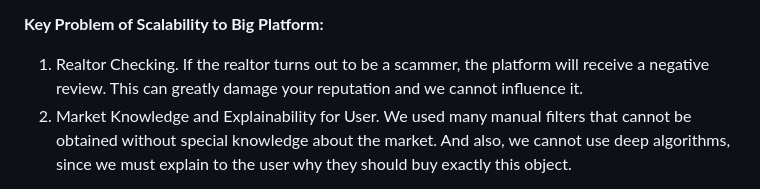
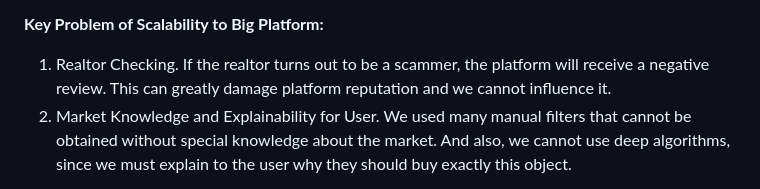
Before and after one commit to ResearchMachine/commercial-project-ml-mvp-insight-in-real-estate-moscow, a Markdown page: README.md, the part around the change. GitHub-like rendering.

```diff
--- a/README.md
+++ b/README.md
@@ -39,7 +39,7 @@ The first reason is essentially an indicator of the quality of the algorithm - "
 
 
 **Key Problem of Scalability to Big Platform:**
-1. Realtor Checking. If the realtor turns out to be a scammer, the platform will receive a negative review. This can greatly damage your reputation and we cannot influence it.
+1. Realtor Checking. If the realtor turns out to be a scammer, the platform will receive a negative review. This can greatly damage platform reputation and we cannot influence it.
 2. Market Knowledge and Explainability for User. We used many manual filters that cannot be obtained without special knowledge about the market. And also, we cannot use deep algorithms, since we must explain to the user why they should buy exactly this object.
 
 **Thus, using ML from open source commercial real estate is profitable only for indiviual using.**
```
